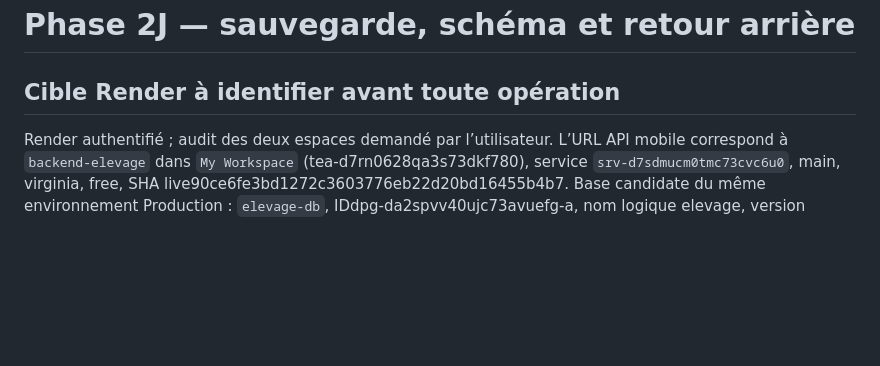
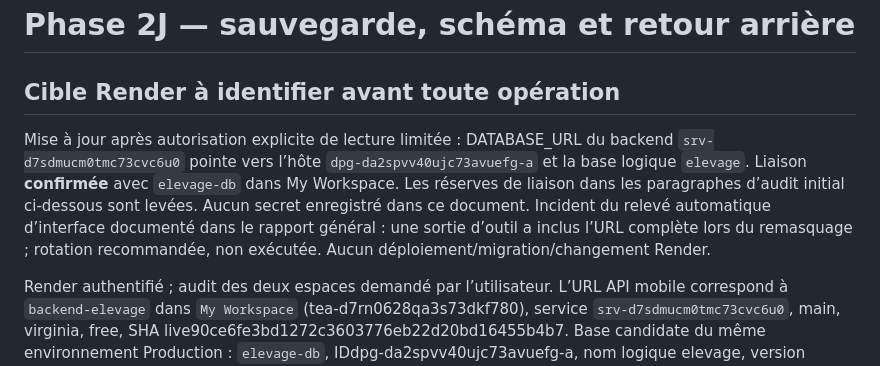
Before and after one commit to myarilove1881989-maker/backend-elevage, a Markdown page: docs/phase-2j-recovery-plan.md, the part around the change. Drawn GitHub-style; blank space fills up the shorter version.

Commit message:
Confirm Render backend database linkage after limited authorization

```diff
--- a/docs/phase-2j-recovery-plan.md
+++ b/docs/phase-2j-recovery-plan.md
@@ -1,6 +1,8 @@
 # Phase 2J — sauvegarde, schéma et retour arrière
 
 ## Cible Render à identifier avant toute opération
+
+Mise à jour après autorisation explicite de lecture limitée : DATABASE_URL du backend `srv-d7sdmucm0tmc73cvc6u0` pointe vers l’hôte `dpg-da2spvv40ujc73avuefg-a` et la base logique `elevage`. Liaison **confirmée** avec `elevage-db` dans My Workspace. Les réserves de liaison dans les paragraphes d’audit initial ci-dessous sont levées. Aucun secret enregistré dans ce document. Incident du relevé automatique d’interface documenté dans le rapport général : une sortie d’outil a inclus l’URL complète lors du remasquage ; rotation recommandée, non exécutée. Aucun déploiement/migration/changement Render.
 
 Render authentifié ; audit des deux espaces demandé par l’utilisateur. L’URL API mobile correspond à `backend-elevage` dans `My Workspace` (tea-d7rn0628qa3s73dkf780), service `srv-d7sdmucm0tmc73cvc6u0`, main, virginia, free, SHA live90ce6fe3bd1272c3603776eb22d20bd16455b4b7. Base candidate du même environnement Production : `elevage-db`, IDdpg-da2spvv40ujc73avuefg-a, nom logique elevage, version SQL18.4, basic_256mb/5GB, sans HA/replica. Liaison DATABASE_URL non confirmée : lecture du secret refusée par le contrôle automatique. Ne pas la considérer démontrée par le seul environnement commun.
 
```
